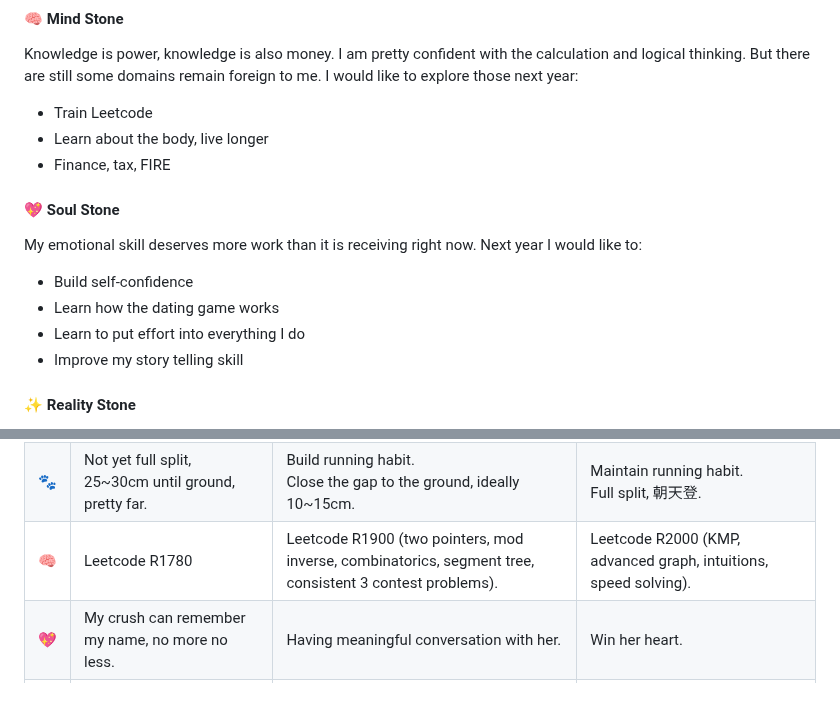
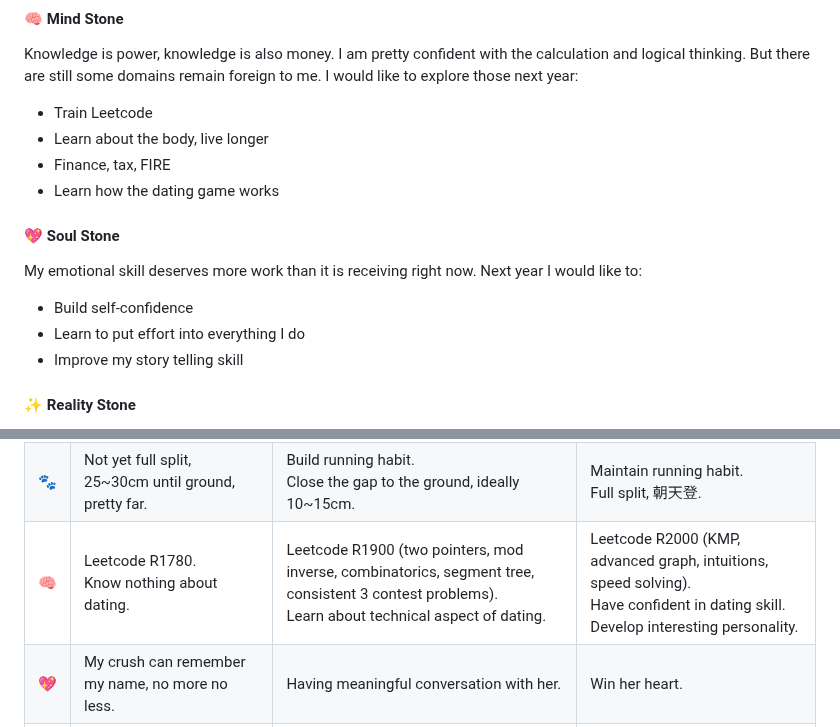
Before and after one commit to hucancode/hucancode, a Markdown page: src/posts/oni-training-2023.md, 2 parts joined by grey strips. GitHub-like rendering; blank space fills up the shorter version.

Commit message:
new blog post

```diff
--- a/src/posts/oni-training-2023.md
+++ b/src/posts/oni-training-2023.md
@@ -68,13 +68,13 @@ Knowledge is power, knowledge is also money. I am pretty confident with the calc
 - Train Leetcode
 - Learn about the body, live longer
 - Finance, tax, FIRE
+- Learn how the dating game works
 
 #### 💖 Soul Stone
 
 My emotional skill deserves more work than it is receiving right now. Next year I would like to:
 
 - Build self-confidence
-- Learn how the dating game works
 - Learn to put effort into everything I do
 - Improve my story telling skill
 
@@ -102,7 +102,7 @@ I do not have a sense of time management. This year I would like to:
 | --- | ------------------------------------------------------------------------------------------------------------------------------------- | ---------------------------------------------------------------------------------------------------------------------------------------------------------------------- | ----------------------------------------------------------------------------------------------------------------------------------------------------------- |
 | ⚡  | Inconsistent cold shower, drop at 10°C. <br />3 minutes plank.<br />Eat vegetable.                                                    | Train Taiji.<br />Consistent 5 minutes plank.<br />Cold shower, maintain showering until around 5°C.<br/>Eat more vegetable.                                           | Train more Taiji.<br />Consistent 6 minutes plank, visible 11-shaped belly. Nimble, flexible body.<br />Cold shower all year.<br />Eat less sugar.          |
 | 🐾  | Not yet full split, 25~30cm until ground, pretty far.                                                                                 | Build running habit.<br />Close the gap to the ground, ideally 10~15cm.                                                                                                | Maintain running habit.<br />Full split, 朝天登.                                                                                                            |
-| 🧠  | Leetcode R1780                                                                                                                        | Leetcode R1900 (two pointers, mod inverse, combinatorics, segment tree, consistent 3 contest problems).                                                                | Leetcode R2000 (KMP, advanced graph, intuitions, speed solving).                                                                                            |
+| 🧠  | Leetcode R1780. <br />Know nothing about dating.                                                                                      | Leetcode R1900 (two pointers, mod inverse, combinatorics, segment tree, consistent 3 contest problems).<br />Learn about technical aspect of dating.                   | Leetcode R2000 (KMP, advanced graph, intuitions, speed solving).<br />Have confident in dating skill. Develop interesting personality.                      |
 | 💖  | My crush can remember my name, no more no less.                                                                                       | Having meaningful conversation with her.                                                                                                                               | Win her heart.                                                                                                                                              |
 | ✨  | Good job security.<br />UE5 game has little meaningful progression.<br />Started doing commission, but still no significant progress. | Keep doing everything, the goal is to maintain this level of progression.<br />Do creative coding once in a while.<br />Make significant improvement on side business. | Promotion in current job.<br />Finish first commission, even if it is free labour, no commission fee is needed.<br />Ideally a little progress on UE5 game. |
 | ⏰  | Inconsistent bedtime $10:00$ ~ $2:00$.<br />Wake up at $7:00$, sometimes $7:30$.                                                      | Go to bed at $11:00$, ideally $10:00$. <br />Wake up at $6:00$, ideally $5:00$.                                                                                        | Go to bed at $10:00$ consistently.<br />Wake up at $5:00$ consistently.                                                                                     |
```
